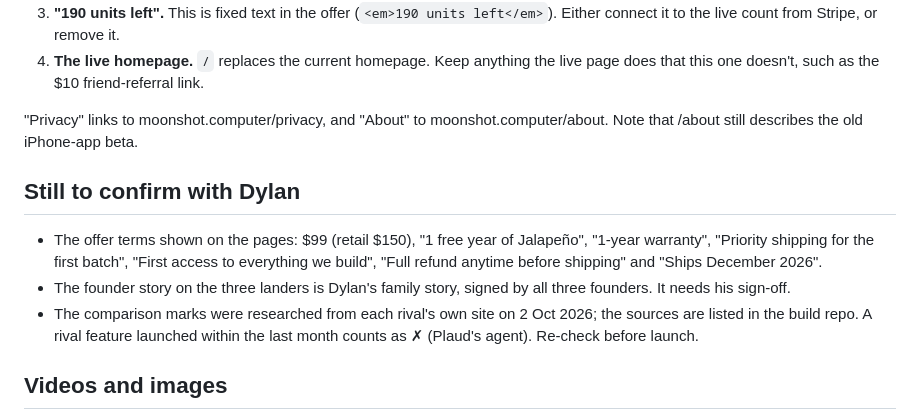
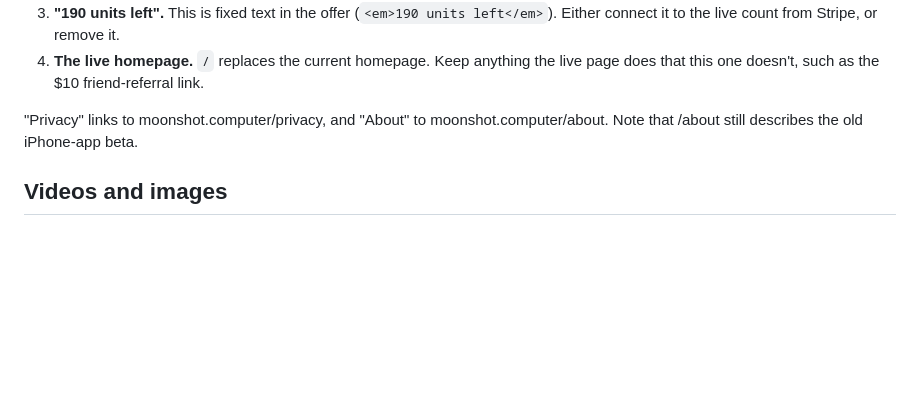
Before and after one commit to coldoo/landing-pages-10-2, a Markdown page: README.md, the part around the change. Rendered like a GitHub page; blank space fills up the shorter version.

Commit message:
README: drop the confirm-with-Dylan section (all confirmed)
Co-Authored-By: Claude Opus 5.5 <noreply@anthropic.com>

```diff
--- a/README.md
+++ b/README.md
@@ -64,15 +64,6 @@ Checkout and tracking already exist on the live site. These pages are new HTML,
 "Privacy" links to moonshot.computer/privacy, and "About" to moonshot.computer/about. Note that /about still describes
 the old iPhone-app beta.
 
-## Still to confirm with Dylan
-
-- The offer terms shown on the pages: $99 (retail $150), "1 free year of Jalapeño", "1-year warranty", "Priority
-  shipping for the first batch", "First access to everything we build", "Full refund anytime before shipping" and
-  "Ships December 2026".
-- The founder story on the three landers is Dylan's family story, signed by all three founders. It needs his sign-off.
-- The comparison marks were researched from each rival's own site on 2 Oct 2026; the sources are listed in the build
-  repo. A rival feature launched within the last month counts as ✗ (Plaud's agent). Re-check before launch.
-
 ## Videos and images
 
 - Videos are MP4s with JPG posters. A small script on each page downloads a clip whole and plays it from memory,
```
